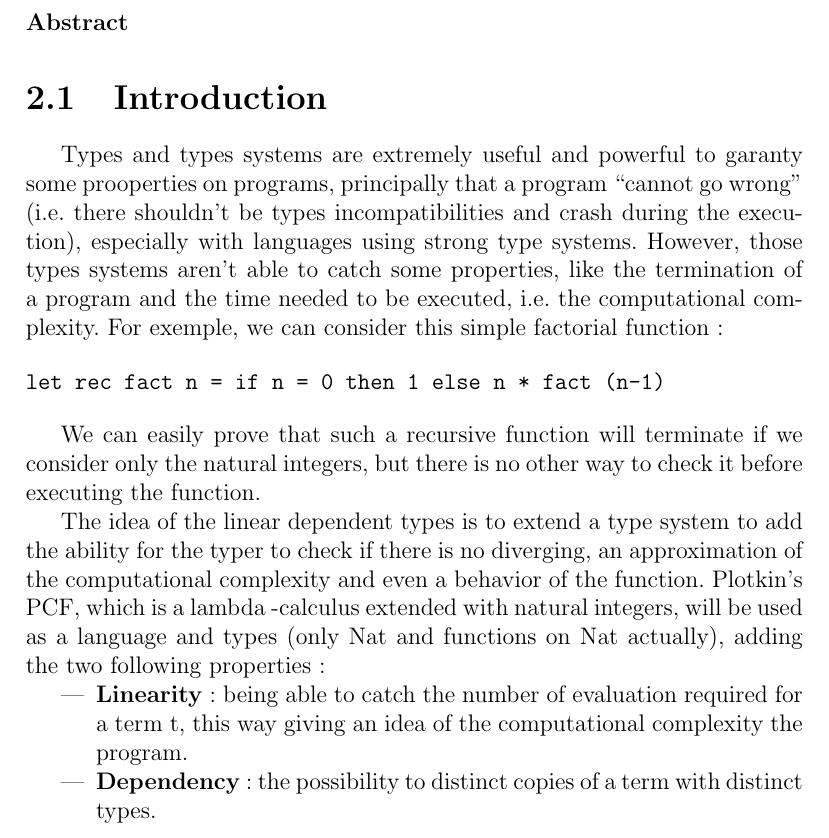
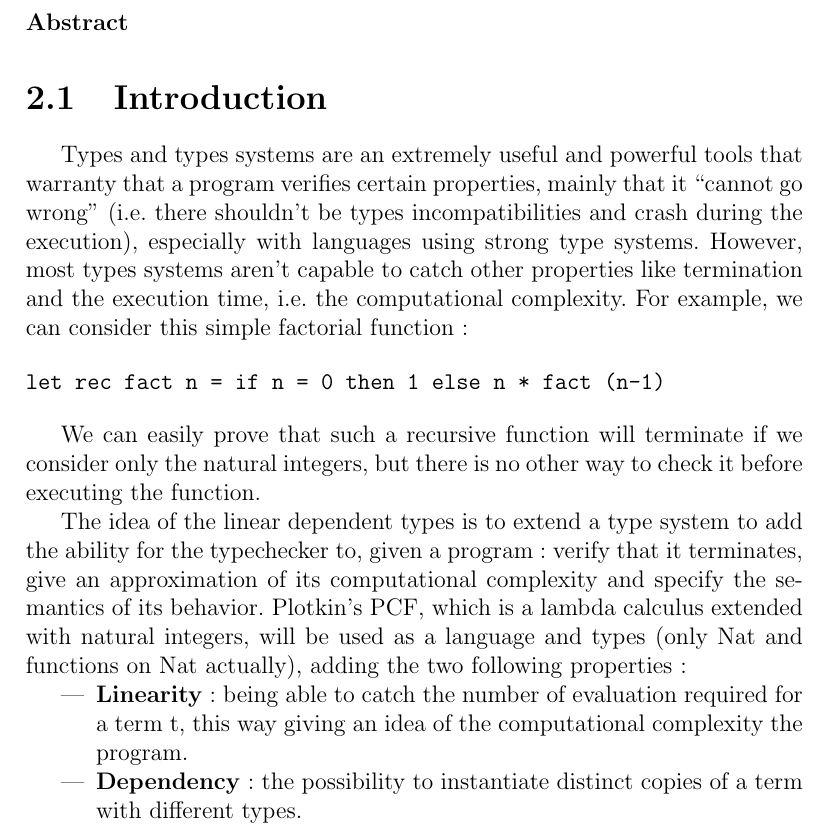
Before and after one commit to Thriim/tep-dlpcf, a LaTeX document (notes.tex): part of page 3 of 5, cut so that both start at the same text. Compiled offline with pdfLaTeX.

Commit message:
Small modifications and started explanation of
linear types (and linear logic) and dependent types

```diff
--- a/notes.tex
+++ b/notes.tex
@@ -47,13 +47,14 @@ let rec div x = (* diverges *)
 
 \section{Introduction}
 
-Types and types systems are extremely useful and powerful to garanty some
-prooperties on programs, principally that a program ``cannot go wrong''
-(i.e. there shouldn't be types incompatibilities and crash during the
-execution), especially with languages using strong type systems. However, those
-types systems aren't able to catch some properties, like the termination of a
-program and the time needed to be executed, i.e. the computational
-complexity. For exemple, we can consider this simple factorial function:
+Types and types systems are an extremely useful and powerful tools
+that warranty that a program verifies certain properties, mainly that
+it ``cannot go wrong'' (i.e. there shouldn't be types
+incompatibilities and crash during the execution), especially with
+languages using strong type systems. However, most types systems
+aren't capable to catch other properties like termination and the
+execution time, i.e. the computational complexity. For example, we can
+consider this simple factorial function:
 
 \begin{verbatim}
 let rec fact n = if n = 0 then 1 else n * fact (n-1)
@@ -63,18 +64,20 @@ We can easily prove that such a recursive function will terminate if we consider
 only the natural integers, but there is no other way to check it before
 executing the function.
 
-The idea of the linear dependent types is to extend a type system to add the
-ability for the typer to check if there is no diverging, an approximation of the
-computational complexity and even a behavior of the function. Plotkin's PCF,
-which is a lambda -calculus extended with natural integers, will be used as a
-language and types (only Nat and functions on Nat actually), adding the two
-following properties :
+The idea of the linear dependent types is to extend a type system to
+add the ability for the typechecker to, given a program: verify that
+it terminates, give an approximation of its computational complexity and
+specify the semantics of its behavior. Plotkin's PCF, which is a
+lambda calculus extended with natural integers, will be used as a
+language and types (only Nat and functions on Nat actually), adding
+the two following properties :
+
 \begin{itemize}
 \item \textbf{Linearity} : being able to catch the number of evaluation required
   for a term t, this way giving an idea of the computational complexity the
   program.
-\item \textbf{Dependency} : the possibility to distinct copies of a term with
-  distinct types.
+\item \textbf{Dependency} : the possibility to instantiate distinct copies of a term with
+  different types.
 \end{itemize}
 
 Such PCF programs, typed with dlPCF, can then be interpreted by Krivine's
```
Also changed, not shown: notes.tex (10 more changed lines).
